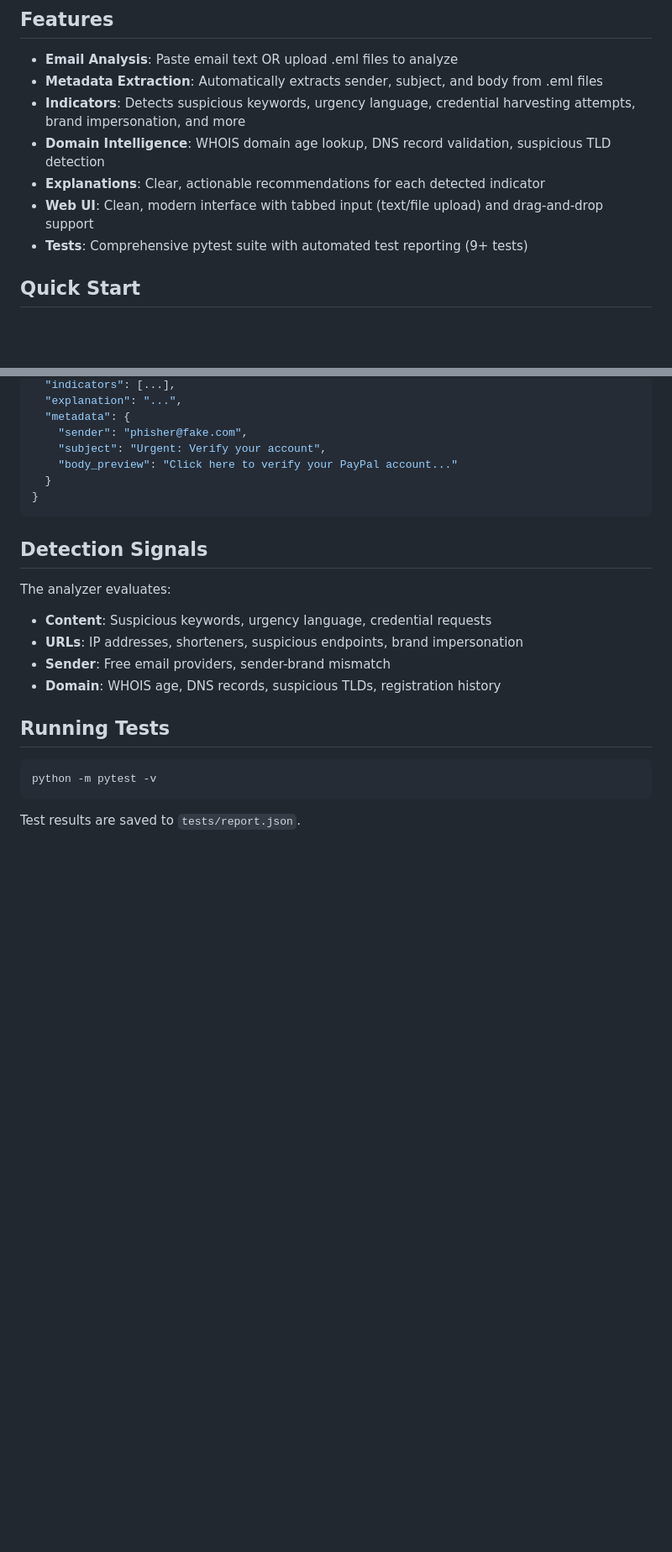
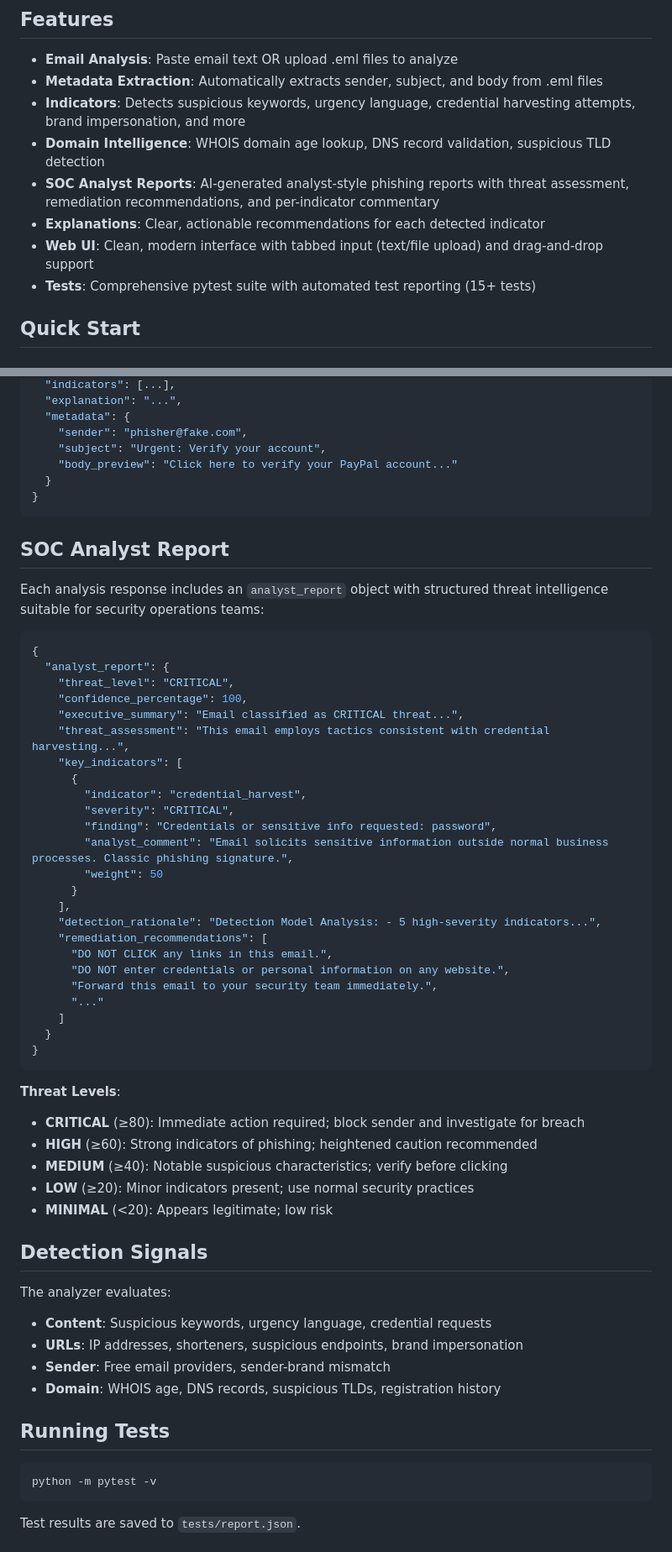
Before and after one commit to lokeshdefender/AI-phishing-detector, a Markdown page: README.md, 2 parts joined by grey strips. Shown at 84% size. Rendered like a GitHub page; blank space fills up the shorter version.

Commit message:
Update README with SOC analyst report documentation
- Explain analyst_report structure in API responses
- Document threat level classifications (CRITICAL, HIGH, MEDIUM, LOW, MINIMAL)
- Show example analyst report JSON with key indicators and remediation
- Update features list to highlight AI-powered reporting
- Increase test count to 15+in documentation

````diff
--- a/README.md
+++ b/README.md
@@ -8,9 +8,10 @@ A FastAPI-based web service to analyze email text for phishing indicators and th
 - **Metadata Extraction**: Automatically extracts sender, subject, and body from .eml files
 - **Indicators**: Detects suspicious keywords, urgency language, credential harvesting attempts, brand impersonation, and more
 - **Domain Intelligence**: WHOIS domain age lookup, DNS record validation, suspicious TLD detection
+- **SOC Analyst Reports**: AI-generated analyst-style phishing reports with threat assessment, remediation recommendations, and per-indicator commentary
 - **Explanations**: Clear, actionable recommendations for each detected indicator
 - **Web UI**: Clean, modern interface with tabbed input (text/file upload) and drag-and-drop support
-- **Tests**: Comprehensive pytest suite with automated test reporting (9+ tests)
+- **Tests**: Comprehensive pytest suite with automated test reporting (15+ tests)
 
 ## Quick Start
 
@@ -107,6 +108,44 @@ file: <.eml file>
 }
 ```
 
+## SOC Analyst Report
+
+Each analysis response includes an `analyst_report` object with structured threat intelligence suitable for security operations teams:
+
+```json
+{
+  "analyst_report": {
+    "threat_level": "CRITICAL",
+    "confidence_percentage": 100,
+    "executive_summary": "Email classified as CRITICAL threat...",
+    "threat_assessment": "This email employs tactics consistent with credential harvesting...",
+    "key_indicators": [
+      {
+        "indicator": "credential_harvest",
+        "severity": "CRITICAL",
+        "finding": "Credentials or sensitive info requested: password",
+        "analyst_comment": "Email solicits sensitive information outside normal business processes. Classic phishing signature.",
+        "weight": 50
+      }
+    ],
+    "detection_rationale": "Detection Model Analysis: - 5 high-severity indicators...",
+    "remediation_recommendations": [
+      "DO NOT CLICK any links in this email.",
+      "DO NOT enter credentials or personal information on any website.",
+      "Forward this email to your security team immediately.",
+      "..."
+    ]
+  }
+}
+```
+
+**Threat Levels**:
+- **CRITICAL** (≥80): Immediate action required; block sender and investigate for breach
+- **HIGH** (≥60): Strong indicators of phishing; heightened caution recommended
+- **MEDIUM** (≥40): Notable suspicious characteristics; verify before clicking
+- **LOW** (≥20): Minor indicators present; use normal security practices
+- **MINIMAL** (<20): Appears legitimate; low risk
+
 ## Detection Signals
 
 The analyzer evaluates:
````
